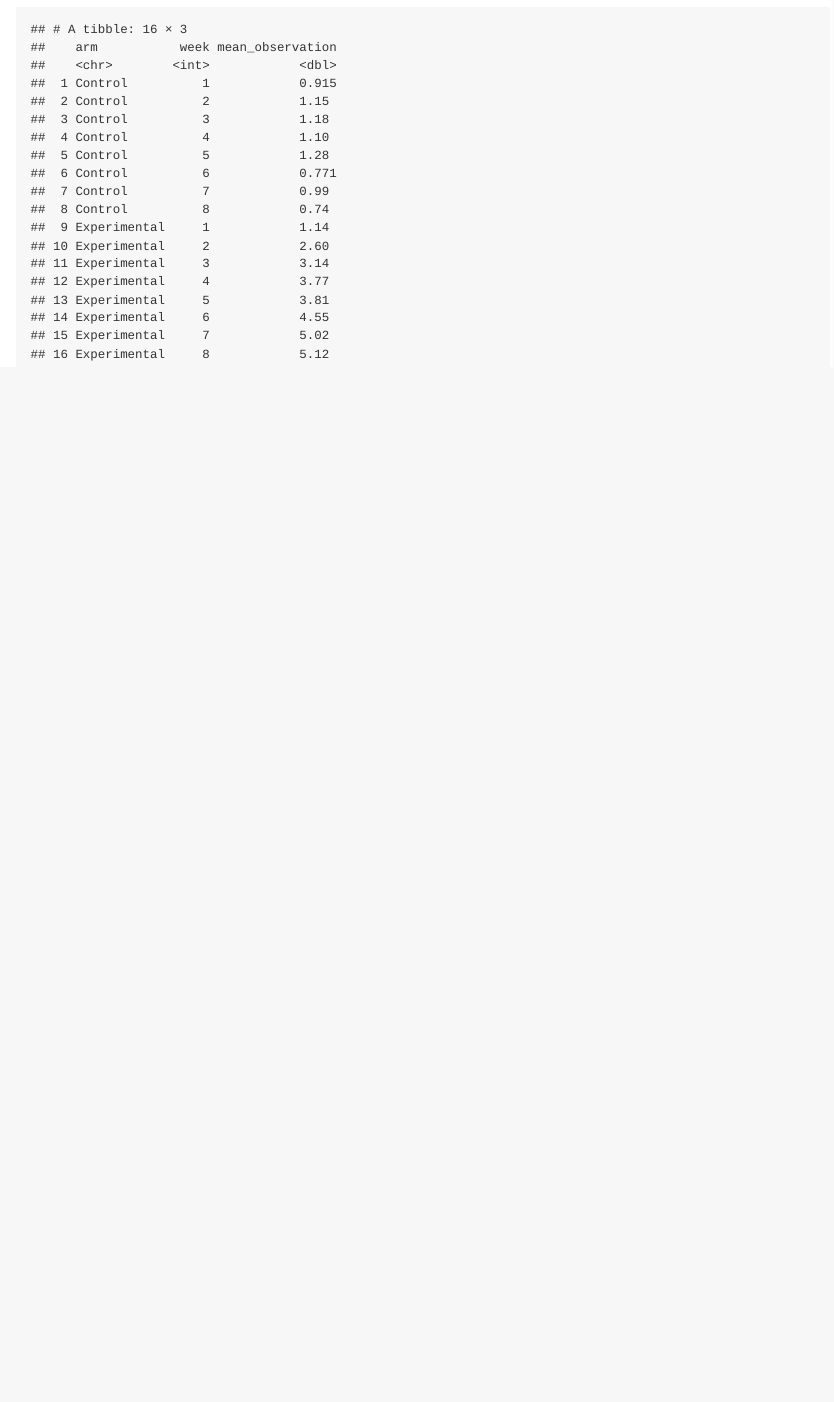
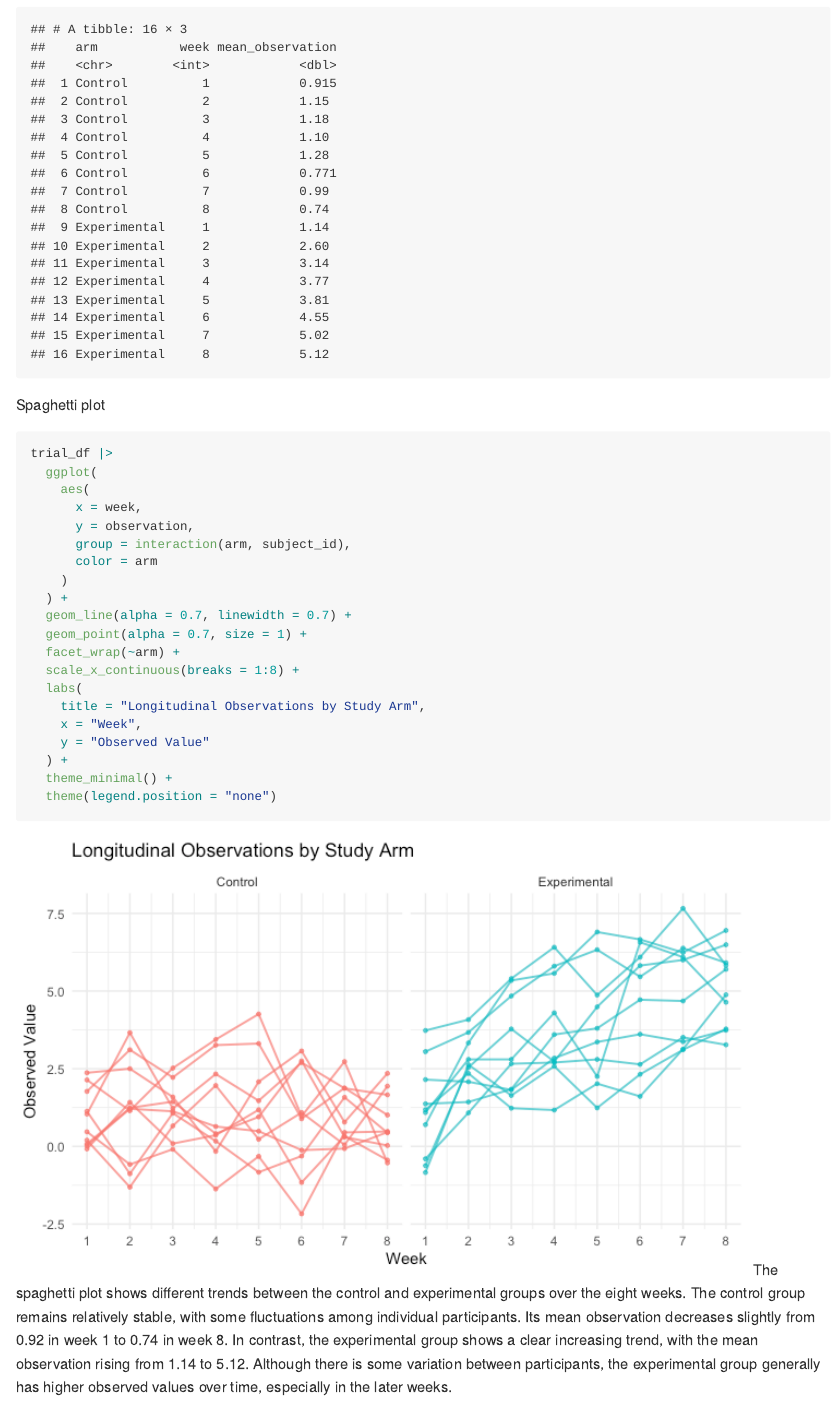
Before and after one commit to yr2560-sudo/p8105_hw5_yr2560, an R Markdown document (p8105_hw5_yr2560.Rmd): the page in a window 1100 px wide, from 3410 px down. The pictures show the output file p8105_hw5_yr2560.md that the author committed with the source, drawn offline in the style of GitHub.

Commit message:
spaghetti plot and interpretation for problem 2

````diff
--- a/p8105_hw5_yr2560.Rmd
+++ b/p8105_hw5_yr2560.Rmd
@@ -116,3 +116,27 @@ trial_df |>
     .groups = "drop"
   )
 ```
+Spaghetti plot
+```{r}
+trial_df |>
+  ggplot(
+    aes(
+      x = week,
+      y = observation,
+      group = interaction(arm, subject_id),
+      color = arm
+    )
+  ) +
+  geom_line(alpha = 0.7, linewidth = 0.7) +
+  geom_point(alpha = 0.7, size = 1) +
+  facet_wrap(~arm) +
+  scale_x_continuous(breaks = 1:8) +
+  labs(
+    title = "Longitudinal Observations by Study Arm",
+    x = "Week",
+    y = "Observed Value"
+  ) +
+  theme_minimal() +
+  theme(legend.position = "none")
+```
+The spaghetti plot shows different trends between the control and experimental groups over the eight weeks. The control group remains relatively stable, with some fluctuations among individual participants. Its mean observation decreases slightly from 0.92 in week 1 to 0.74 in week 8. In contrast, the experimental group shows a clear increasing trend, with the mean observation rising from 1.14 to 5.12. Although there is some variation between participants, the experimental group generally has higher observed values over time, especially in the later weeks.
````
Also changed, not shown: p8105_hw5_yr2560.md, p8105_hw5_yr2560_files/figure-gfm/unnamed-chunk-6-1.png (added).
